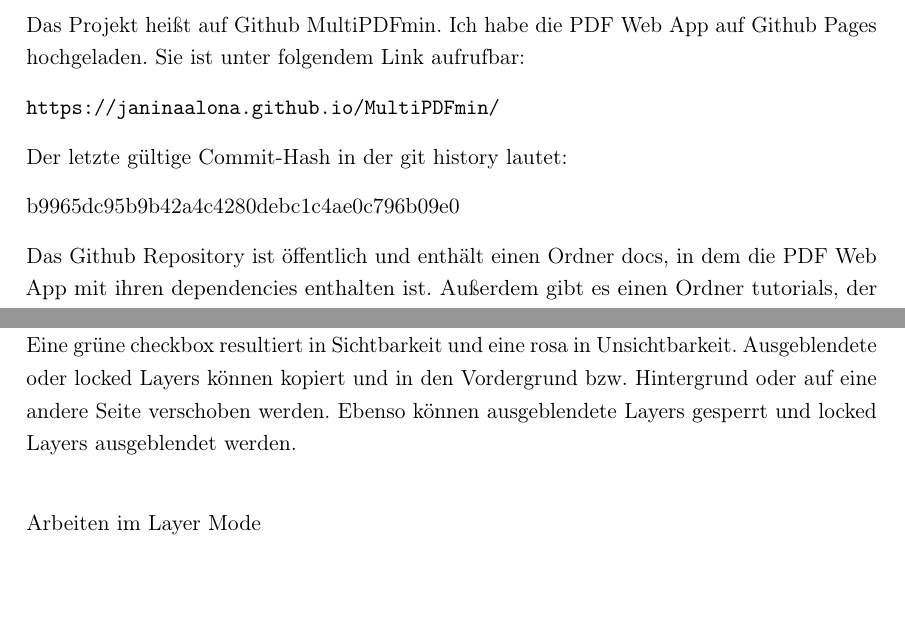
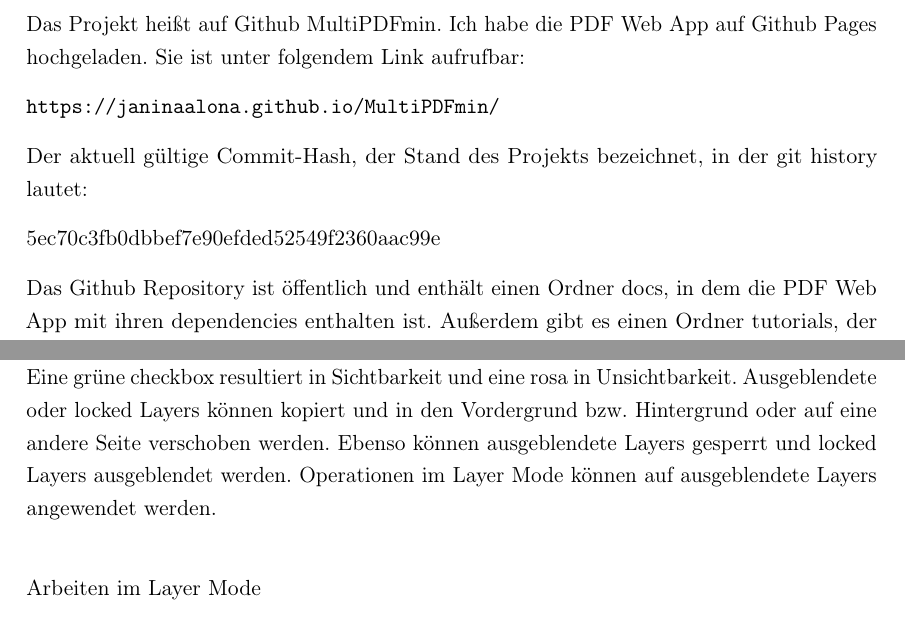
Before and after one commit to JaninaAlona/Bachelorarbeit-PDF-Webanwendung, a LaTeX thesis (main.tex, which reads content/chapApp.tex, content/subsectionEditor.tex): two parts of pages 62 and 84 of 127, joined at a grey line, cut so that both start at the same text, the shorter picture padded with empty space. Compiled offline with pdfLaTeX.

Commit message:
last steps inserted

```diff
--- a/content/chapApp.tex
+++ b/content/chapApp.tex
@@ -7,8 +7,8 @@
 Das Projekt heißt auf Github MultiPDFmin. Ich habe die PDF Web App auf Github Pages hochgeladen. Sie ist unter folgendem Link aufrufbar: \\
 \url{https://janinaalona.github.io/MultiPDFmin/}
 
-Der letzte gültige Commit-Hash in der git history lautet: \\
-b9965dc95b9b42a4c4280debc1c4ae0c796b09e0
+Der aktuell gültige Commit-Hash, der Stand des Projekts bezeichnet, in der git history lautet: \\
+5ec70c3fb0dbbef7e90efded52549f2360aac99e
 
 Das Github Repository ist öffentlich und enthält einen Ordner docs, in dem die PDF Web App mit ihren dependencies enthalten ist. Außerdem gibt es einen Ordner tutorials, der eine Tiddly Wiki HTML-Seite über die Bedienung der PDF Web App enthält. Sowohl die README.md und Tutorials als auch die PDF Web App sind in englischer Sprache gehalten.
 
--- a/content/subsectionEditor.tex
+++ b/content/subsectionEditor.tex
@@ -162,7 +162,7 @@
 	\label{fig:filtering}
 \end{figure}
 
-Sowohl bei Select All als auch Deselect All greift die Input Control im input field der Seitenliste. Sofern ungültige Eingaben vorliegen, z.B. Seiten sind als Floats oder Strings deklariert, wird die Eingabe gelöscht – bei Auslösung des Filters. Die Reihenfolge der Elemente im Vorder- bzw. Hintergrund kann über die Layerreihenfolge gesteuert werden. Untere Layers auf dem Stapel einer Seitengruppe liegen im Vordergrund der Seite. Einzelne Layers können auf eine Ziellayer mit gedrückter Maustaste verschoben werden. Dabei ändert sich das Maussymbol. Die Verschiebung funktioniert seitenübergreifend. Linksseitig des Layernamens steuert eine grüne checkbox die Sichtbarkeit der Layer und ihres Elements. Eine grüne checkbox resultiert in Sichtbarkeit und eine rosa in Unsichtbarkeit. Ausgeblendete oder locked Layers können kopiert und in den Vordergrund bzw. Hintergrund oder auf eine andere Seite verschoben werden. Ebenso können ausgeblendete Layers gesperrt und locked Layers ausgeblendet werden.
+Sowohl bei Select All als auch Deselect All greift die Input Control im input field der Seitenliste. Sofern ungültige Eingaben vorliegen, z.B. Seiten sind als Floats oder Strings deklariert, wird die Eingabe gelöscht – bei Auslösung des Filters. Die Reihenfolge der Elemente im Vorder- bzw. Hintergrund kann über die Layerreihenfolge gesteuert werden. Untere Layers auf dem Stapel einer Seitengruppe liegen im Vordergrund der Seite. Einzelne Layers können auf eine Ziellayer mit gedrückter Maustaste verschoben werden. Dabei ändert sich das Maussymbol. Die Verschiebung funktioniert seitenübergreifend. Linksseitig des Layernamens steuert eine grüne checkbox die Sichtbarkeit der Layer und ihres Elements. Eine grüne checkbox resultiert in Sichtbarkeit und eine rosa in Unsichtbarkeit. Ausgeblendete oder locked Layers können kopiert und in den Vordergrund bzw. Hintergrund oder auf eine andere Seite verschoben werden. Ebenso können ausgeblendete Layers gesperrt und locked Layers ausgeblendet werden. Operationen im Layer Mode können auf ausgeblendete Layers angewendet werden.
 
 \subsubsection{Arbeiten im Layer Mode}
 Ich habe bisher alle Operationen im Box Mode beschrieben. Es gibt außerdem den Layer Mode. Im Layer Mode können mehrere Layers selektiert werden. Die Operationen Move, Delete und alle Operationen in Tools können auf alle selektierten Layers angewendet werden. In der Umsetzung wird der Button der gewünschten Operation angesteuert und diese wird auf den Layers ausgeführt. In diesem Vorgang sind die Operationen in Tools elementspezifisch. Wird beispielsweise eine Tools-Einstellung des Writers auf Text und Shape Layers angewendet, wird die Operation lediglich auf Text ausgeführt. Delete und Move operieren in jedem Editormodul im Layer Mode auf allen Elementtypen. Während der Move-Operation wird die controlBox mit gedrückter Maustaste an die Zielposition verschoben. Alle weiteren Layers, die zusätzlich ausgewählt wurden, werden mit gleichem proportionalem Abstand zueinander um die gewünschten Verschiebungskoordinaten verschoben.
```
Also changed, not shown: content/Cover.tex (+1 -1 lines), content/sectionImpl.tex (+1 -1 lines).
